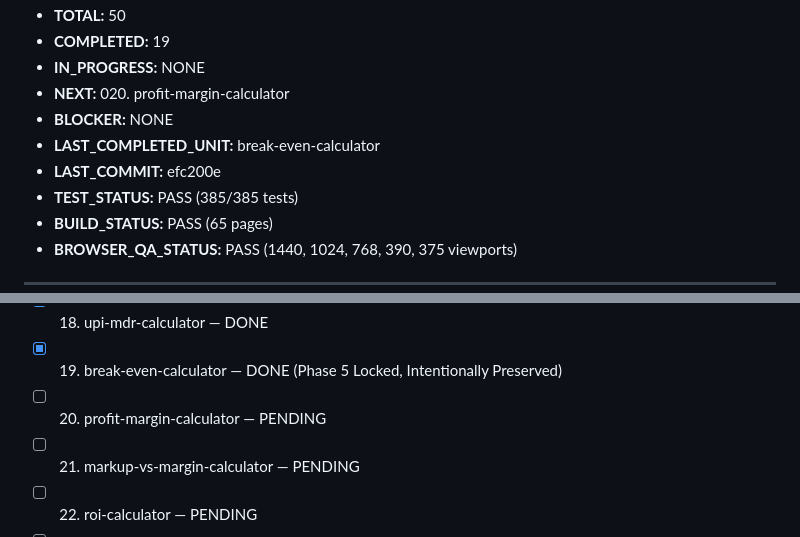
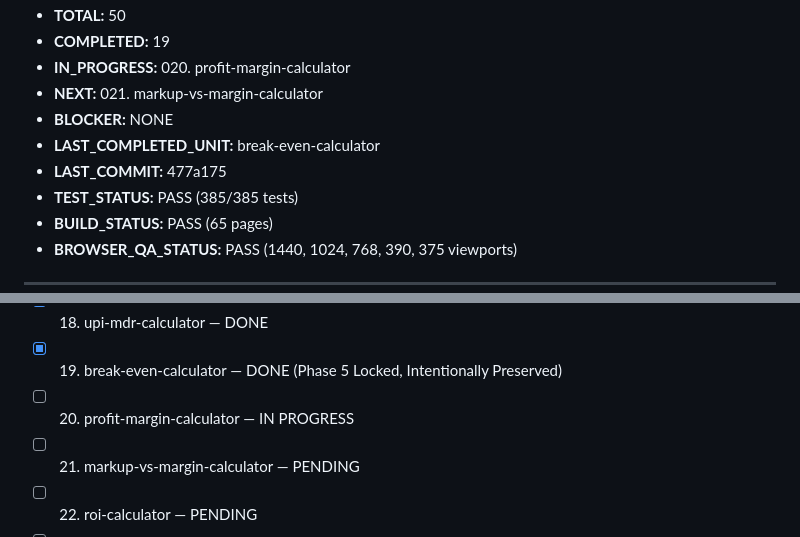
Before and after one commit to bhadaniayush12/calcumetrics, a Markdown page: docs/PHASE10_PROGRESS.md, 2 parts joined by grey strips. Drawn GitHub-style.

Commit message:
docs(phase10): checkpoint 020. profit-margin-calculator IN_PROGRESS

```diff
--- a/docs/PHASE10_PROGRESS.md
+++ b/docs/PHASE10_PROGRESS.md
@@ -6,10 +6,10 @@
 - **TOTAL:** 50
 - **COMPLETED:** 19
-- **IN_PROGRESS:** NONE
-- **NEXT:** 020. profit-margin-calculator
+- **IN_PROGRESS:** 020. profit-margin-calculator
+- **NEXT:** 021. markup-vs-margin-calculator
 - **BLOCKER:** NONE
 - **LAST_COMPLETED_UNIT:** break-even-calculator
-- **LAST_COMMIT:** efc200e
+- **LAST_COMMIT:** 477a175
 - **TEST_STATUS:** PASS (385/385 tests)
 - **BUILD_STATUS:** PASS (65 pages)
 - **BROWSER_QA_STATUS:** PASS (1440, 1024, 768, 390, 375 viewports)
@@ -37,7 +37,7 @@
 - [x] 017. hra-calculator — DONE (India Tax Protected)
 - [x] 018. upi-mdr-calculator — DONE
 - [x] 019. break-even-calculator — DONE (Phase 5 Locked, Intentionally Preserved)
-- [ ] 020. profit-margin-calculator — PENDING
+- [ ] 020. profit-margin-calculator — IN PROGRESS
 - [ ] 021. markup-vs-margin-calculator — PENDING
 - [ ] 022. roi-calculator — PENDING
 - [ ] 023. eoq-calculator — PENDING
```
Also changed, not shown: other parts of docs/PHASE10_PROGRESS.md (+1 -1 lines).
